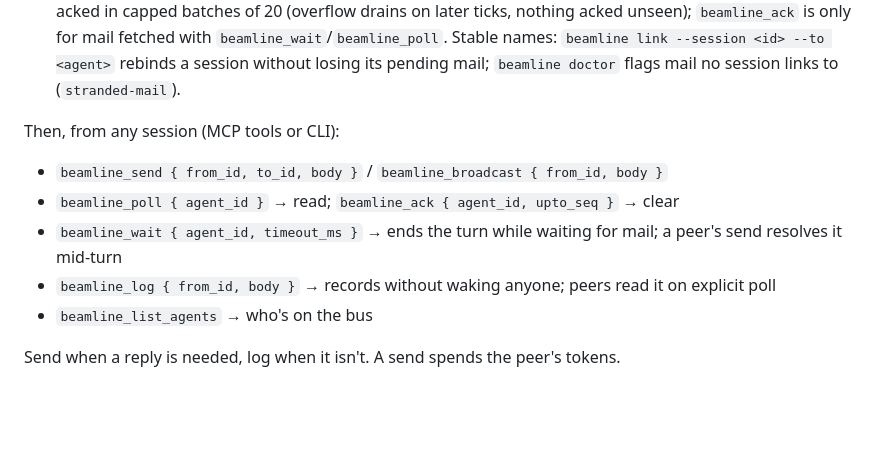
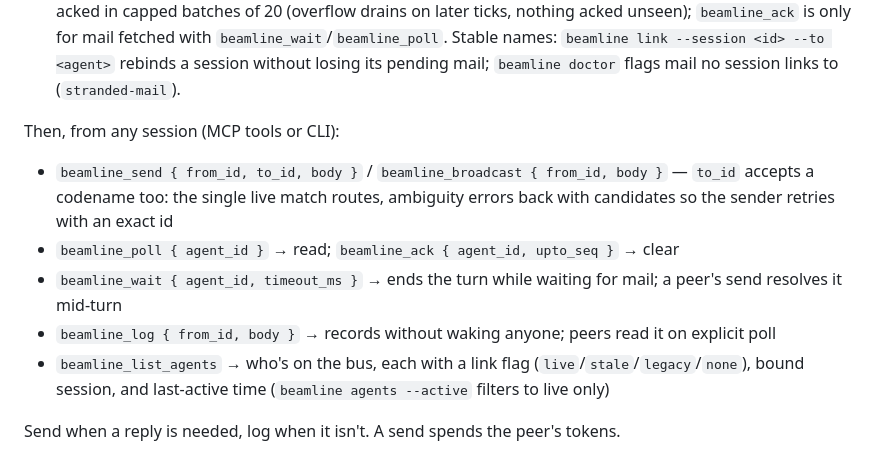
Before and after one commit to gothammm/beamline, a Markdown page: README.md, the part around the change. Rendered like a GitHub page; blank space fills up the shorter version.

Commit message:
docs: agent flags and codename routing

```diff
--- a/README.md
+++ b/README.md
@@ -44,11 +44,11 @@ No per-session setup. Launching a harness in an initialized workspace registers
 
 Then, from any session (MCP tools or CLI):
 
-- `beamline_send { from_id, to_id, body }` / `beamline_broadcast { from_id, body }`
+- `beamline_send { from_id, to_id, body }` / `beamline_broadcast { from_id, body }` — `to_id` accepts a codename too: the single live match routes, ambiguity errors back with candidates so the sender retries with an exact id
 - `beamline_poll { agent_id }` → read; `beamline_ack { agent_id, upto_seq }` → clear
 - `beamline_wait { agent_id, timeout_ms }` → ends the turn while waiting for mail; a peer's send resolves it mid-turn
 - `beamline_log { from_id, body }` → records without waking anyone; peers read it on explicit poll
-- `beamline_list_agents` → who's on the bus
+- `beamline_list_agents` → who's on the bus, each with a link flag (`live`/`stale`/`legacy`/`none`), bound session, and last-active time (`beamline agents --active` filters to live only)
 
 Send when a reply is needed, log when it isn't. A send spends the peer's tokens.
 
```
